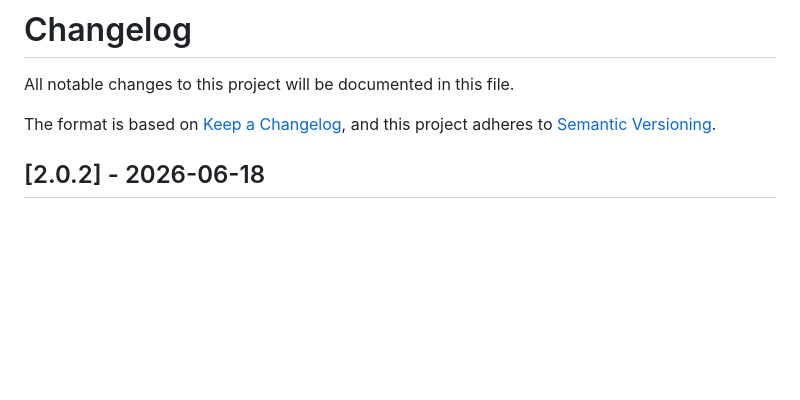
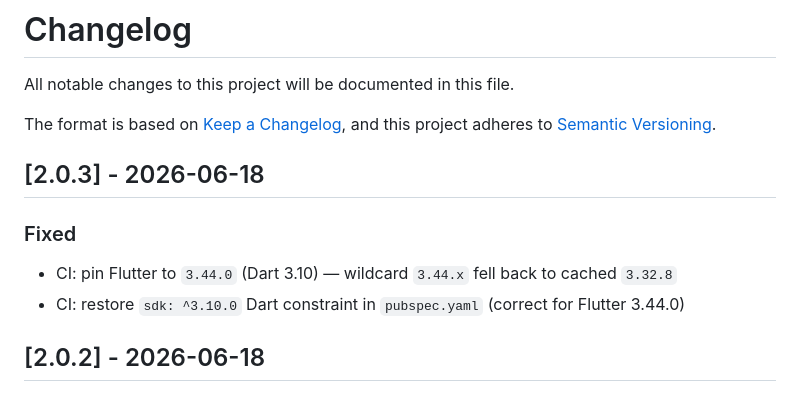
Before and after one commit to Gerry3010/passbubble, a Markdown page: CHANGELOG.md, the part around the change. Drawn GitHub-style; blank space fills up the shorter version.

Commit message:
chore: Bump to v2.0.3 — Flutter 3.44.0 pin + correct Dart SDK constraint
Co-Authored-By: Claude Sonnet 4.6 <noreply@anthropic.com>

```diff
--- a/CHANGELOG.md
+++ b/CHANGELOG.md
@@ -4,6 +4,12 @@ All notable changes to this project will be documented in this file.
 
 The format is based on [Keep a Changelog](https://keepachangelog.com/en/1.1.0/),
 and this project adheres to [Semantic Versioning](https://semver.org/spec/v2.0.0.html).
+
+## [2.0.3] - 2026-06-18
+
+### Fixed
+- CI: pin Flutter to `3.44.0` (Dart 3.10) — wildcard `3.44.x` fell back to cached `3.32.8`
+- CI: restore `sdk: ^3.10.0` Dart constraint in `pubspec.yaml` (correct for Flutter 3.44.0)
 
 ## [2.0.2] - 2026-06-18
 
```
